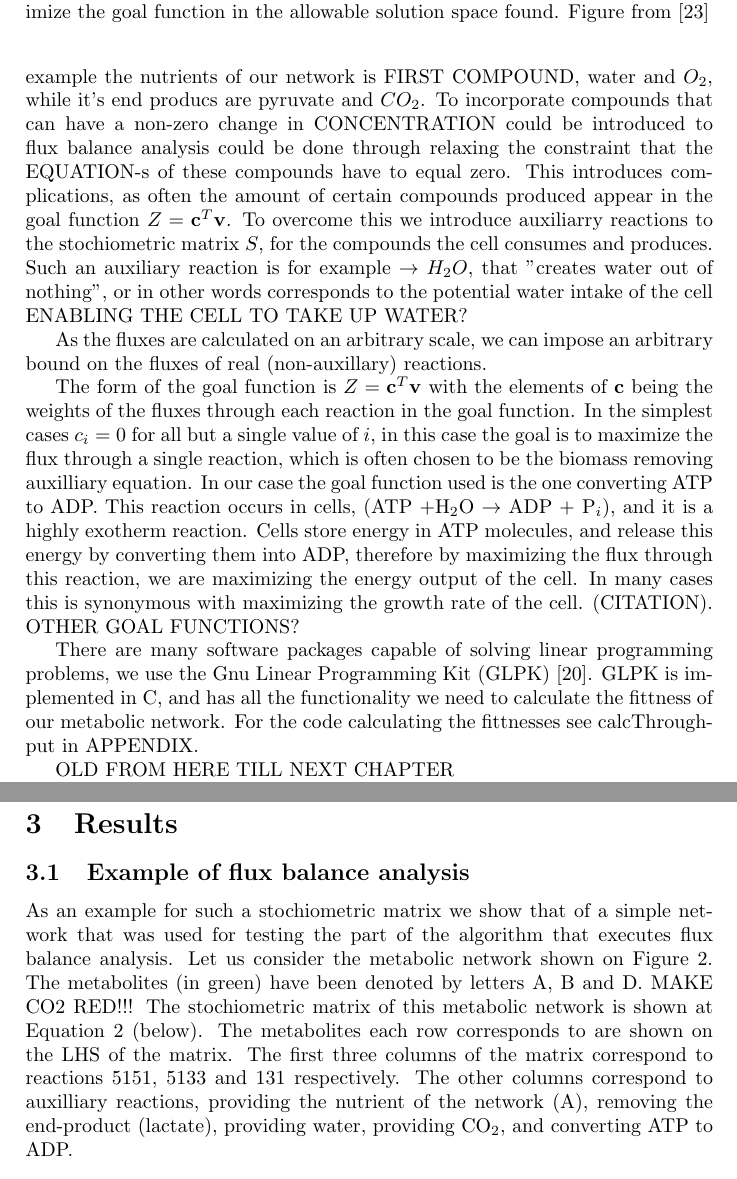
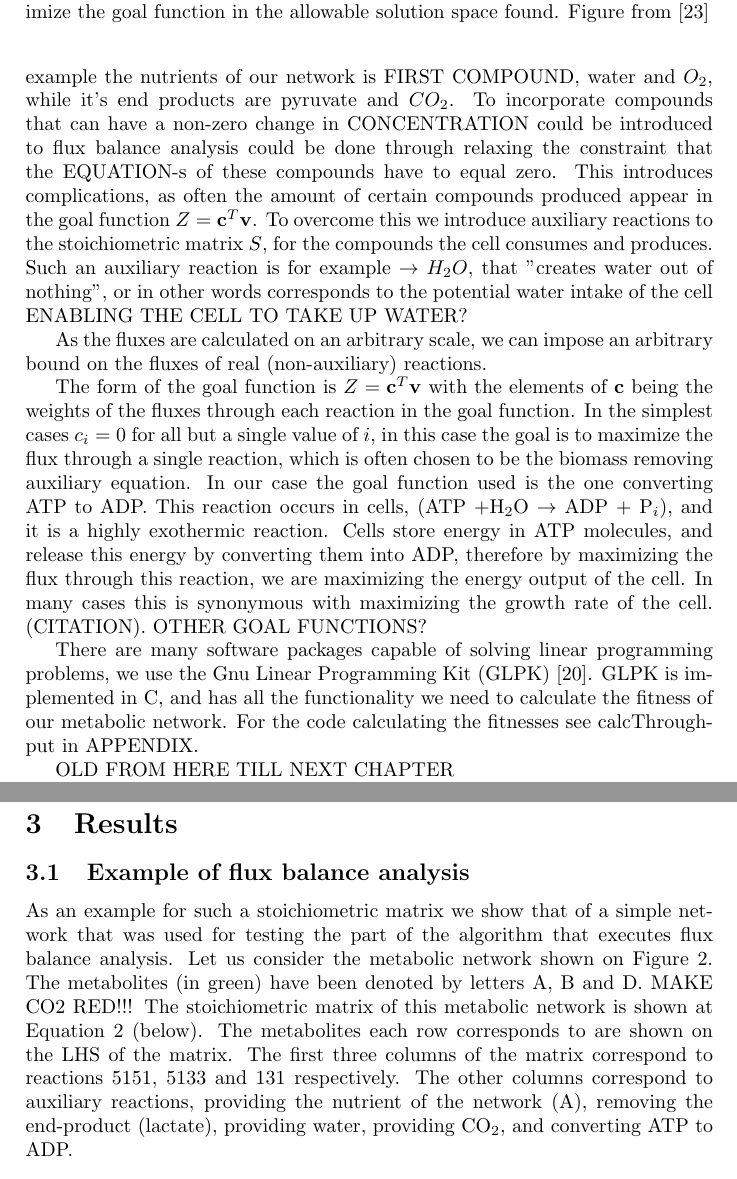
Before and after one commit to HoneyMonster7/frankenstein, a LaTeX thesis (docs/dissertation.tex): two parts of pages 9 and 12 of 16, joined at a grey line, cut so that both start at the same text. Compiled offline with pdfLaTeX.

Commit message:
spellchecking

```diff
--- a/docs/dissertation.tex
+++ b/docs/dissertation.tex
@@ -239,12 +239,12 @@ Detailed description $\rightarrow$ equations, example matrix? Which fluxes are f
 
-	The steady state assumption of the method means that the amount of any given compound produced in the reactions should equal the amount consumed by other reactions, except for some special compounds. These compounds are considered the nutrients and the end-products of a metabolic network. For example the nutrients of our network is FIRST COMPOUND, water and $O_2$, while it's end producs are pyruvate and $CO_2$. To incorporate compounds that can have a non-zero change in CONCENTRATION could be introduced to flux balance analysis could be done through relaxing the constraint that the EQUATION-s of these compounds have to equal zero. This introduces complications, as often the amount of certain compounds produced appear in the goal function  $Z=\mathbf{c}^T \mathbf{v}$. To overcome this we introduce auxiliarry reactions to the stochiometric matrix $S$, for the compounds the cell consumes and produces. Such an auxiliary reaction is for example $ \rightarrow H_2O$, that "creates water out of nothing", or in other words corresponds to the potential water intake of the cell ENABLING THE CELL TO TAKE UP WATER?
+	The steady state assumption of the method means that the amount of any given compound produced in the reactions should equal the amount consumed by other reactions, except for some special compounds. These compounds are considered the nutrients and the end-products of a metabolic network. For example the nutrients of our network is FIRST COMPOUND, water and $O_2$, while it's end products are pyruvate and $CO_2$. To incorporate compounds that can have a non-zero change in CONCENTRATION could be introduced to flux balance analysis could be done through relaxing the constraint that the EQUATION-s of these compounds have to equal zero. This introduces complications, as often the amount of certain compounds produced appear in the goal function  $Z=\mathbf{c}^T \mathbf{v}$. To overcome this we introduce auxiliary reactions to the stoichiometric matrix $S$, for the compounds the cell consumes and produces. Such an auxiliary reaction is for example $ \rightarrow H_2O$, that "creates water out of nothing", or in other words corresponds to the potential water intake of the cell ENABLING THE CELL TO TAKE UP WATER?
 
-	As the fluxes are calculated on an arbitrary scale, we can impose an arbitrary bound on the fluxes of real (non-auxillary) reactions.
+	As the fluxes are calculated on an arbitrary scale, we can impose an arbitrary bound on the fluxes of real (non-auxiliary) reactions.
 
 
-	The form of the goal function is $Z=\mathbf{c}^T \mathbf{v}$ with the elements of $\mathbf{c}$ being the weights of the fluxes through each reaction in the goal function. In the simplest cases $c_i=0$ for all but a single value of $i$, in this case the goal is to maximize the flux through a single reaction, which is often chosen to be the biomass removing auxilliary equation. In our case the goal function used is the one converting ATP to ADP. This reaction occurs in cells, (ATP~+H$_2$O~$\rightarrow$~ADP~+~P$_i$), and it is a highly exotherm reaction. Cells store energy in ATP molecules, and release this energy by converting them into ADP, therefore by maximizing the flux through this reaction, we are maximizing the energy output of the cell. In many cases this is synonymous with maximizing the growth rate of the cell. (CITATION). OTHER GOAL FUNCTIONS?
+	The form of the goal function is $Z=\mathbf{c}^T \mathbf{v}$ with the elements of $\mathbf{c}$ being the weights of the fluxes through each reaction in the goal function. In the simplest cases $c_i=0$ for all but a single value of $i$, in this case the goal is to maximize the flux through a single reaction, which is often chosen to be the biomass removing auxiliary equation. In our case the goal function used is the one converting ATP to ADP. This reaction occurs in cells, (ATP~+H$_2$O~$\rightarrow$~ADP~+~P$_i$), and it is a highly exothermic reaction. Cells store energy in ATP molecules, and release this energy by converting them into ADP, therefore by maximizing the flux through this reaction, we are maximizing the energy output of the cell. In many cases this is synonymous with maximizing the growth rate of the cell. (CITATION). OTHER GOAL FUNCTIONS?
 
-	There are many software packages capable of solving linear programming problems, we use the Gnu Linear Programming Kit (GLPK) \cite{glpk}. GLPK is implemented in C, and has all the functionality we need to calculate the fittness of our metabolic network. For the code calculating the fittnesses see calcThroughput in APPENDIX.
+	There are many software packages capable of solving linear programming problems, we use the Gnu Linear Programming Kit (GLPK) \cite{glpk}. GLPK is implemented in C, and has all the functionality we need to calculate the fitness of our metabolic network. For the code calculating the fitnesses see calcThroughput in APPENDIX.
 
 
 	OLD FROM HERE TILL NEXT CHAPTER
@@ -327,7 +327,7 @@ Multiple populations with same initial network  run parallel$\rightarrow$ differ
 \label{sub:example_of_flux_balance_analysis}
 
 
-	As an example for such a stochiometric matrix we show that of a simple network that was used for testing the part of the algorithm that executes flux balance analysis. Let us consider the metabolic network shown on Figure \ref{fig:examplenetwork}. The metabolites (in green) have been denoted by letters A, B and D. MAKE CO2 RED!!! The stochiometric matrix of this metabolic network is shown at Equation~\ref{eq:examplematrix} (below). The metabolites each row corresponds to are shown on the LHS of the matrix. The first three columns of the matrix correspond to reactions $5151$, $5133$ and $131$ respectively. The other columns correspond to auxilliary reactions, providing the nutrient of the network (A), removing the end-product (lactate), providing water, providing CO$_2$, and converting ATP to ADP.
+	As an example for such a stoichiometric matrix we show that of a simple network that was used for testing the part of the algorithm that executes flux balance analysis. Let us consider the metabolic network shown on Figure \ref{fig:examplenetwork}. The metabolites (in green) have been denoted by letters A, B and D. MAKE CO2 RED!!! The stoichiometric matrix of this metabolic network is shown at Equation~\ref{eq:examplematrix} (below). The metabolites each row corresponds to are shown on the LHS of the matrix. The first three columns of the matrix correspond to reactions $5151$, $5133$ and $131$ respectively. The other columns correspond to auxiliary reactions, providing the nutrient of the network (A), removing the end-product (lactate), providing water, providing CO$_2$, and converting ATP to ADP.
 
 \begin{figure}[t]
 	\centering
```
Also changed, not shown: docs/dissertation.tex (16 more changed lines).
